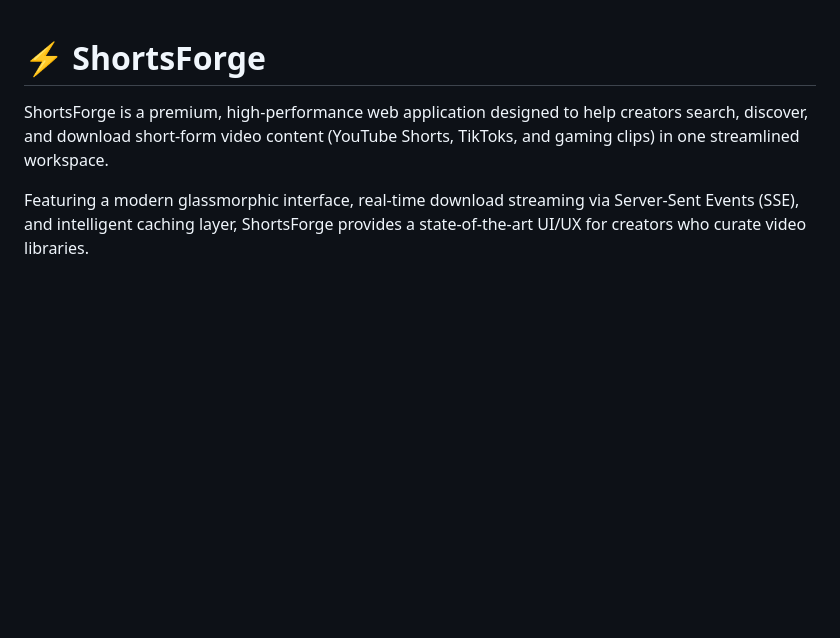
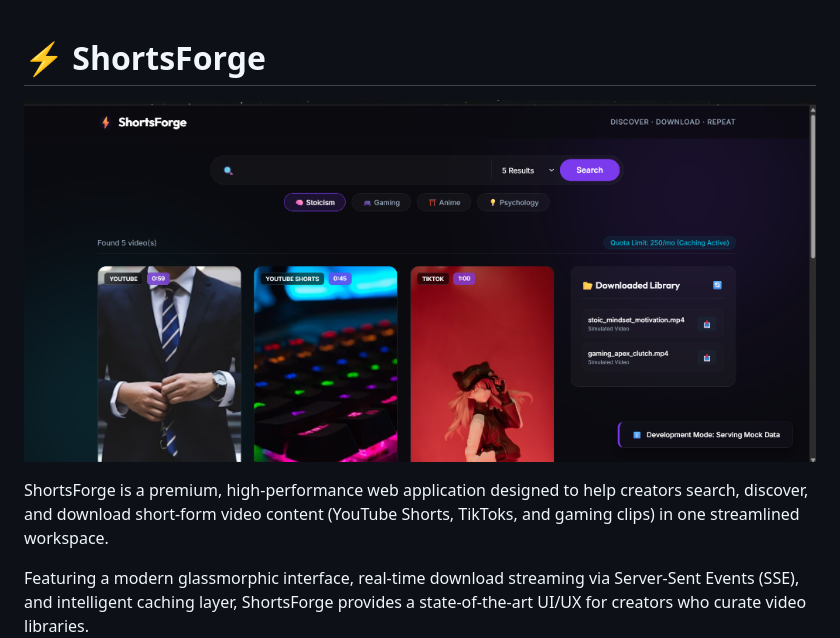
Before and after one commit to CodeCrafterAdi2006/ShortsForge, a Markdown page: README.md, the part around the change. Rendered like a GitHub page; pictures changed too: assets/preview.png (added); blank space fills up the shorter version.

Commit message:
docs: add application screenshot preview to README

```diff
--- a/README.md
+++ b/README.md
@@ -1,4 +1,6 @@
 # ⚡ ShortsForge
+
+![ShortsForge Preview](assets/preview.png)
 
 ShortsForge is a premium, high-performance web application designed to help creators search, discover, and download short-form video content (YouTube Shorts, TikToks, and gaming clips) in one streamlined workspace.
 
```
